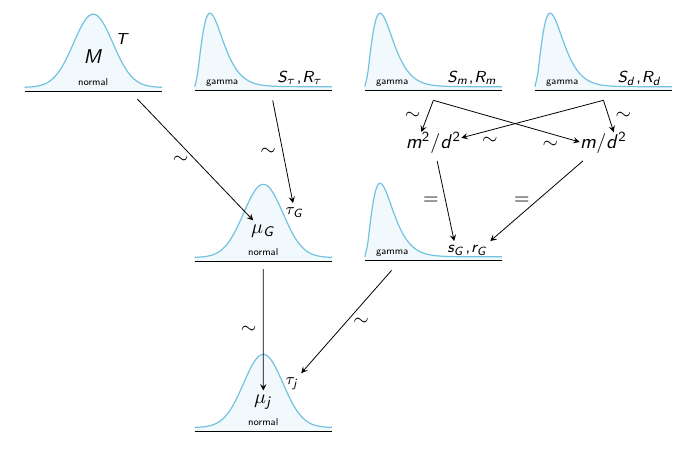
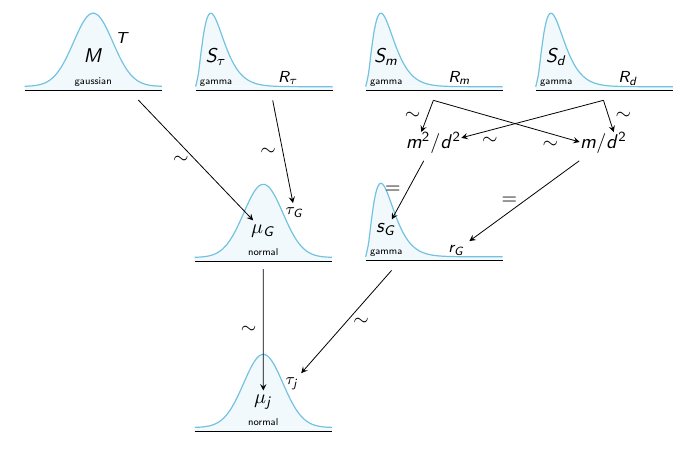
Before and after one commit to yozw/bayesdiagram, a LaTeX document (fig15-8.tex, which reads bayesdiagram.sty): part of the page, cut so that both start at the same text. Compiled offline with pdfLaTeX.

Commit message:
Simplified syntax

```diff
--- a/bayesdiagram.sty
+++ b/bayesdiagram.sty
@@ -34,14 +34,14 @@
 % -----------------------------------------------------------------
 \pgfkeys{/tikz/bayes/label/.initial={}}
 \pgfkeys{/tikz/bayes/name/.initial={}}
-\pgfkeys{/tikz/bayes/distribution/.initial={0}}
-\pgfkeys{/tikz/bayes/distribution name/.initial={}}
-\pgfkeys{/tikz/bayes/pdf xmin/.initial={0.1}}
-\pgfkeys{/tikz/bayes/pdf xmax/.initial={1}}
-\pgfkeys{/tikz/bayes/pdf name pos/.initial={0.5}}
-\pgfkeys{/tikz/bayes/pdf parameter pos/.initial={0.66}}
-\pgfkeys{/tikz/bayes/parameters/.initial={}}
-\pgfkeys{/tikz/bayes/main parameter count/.initial={1}}
+\pgfkeys{/tikz/bayes/pdf/function/.initial={0}}
+\pgfkeys{/tikz/bayes/pdf/name/.initial={}}
+\pgfkeys{/tikz/bayes/pdf/xmin/.initial={0.1}}
+\pgfkeys{/tikz/bayes/pdf/xmax/.initial={1}}
+\pgfkeys{/tikz/bayes/pdf/name pos/.initial={0.5}}
+\pgfkeys{/tikz/bayes/pdf/parameter pos/.initial={0.66}}
+\pgfkeys{/tikz/bayes/pdf/parameters/.initial={}}
+\pgfkeys{/tikz/bayes/pdf/main parameter count/.initial={1}}
 
 \tikzset{/bayes/pdf/.style={}}
 \tikzstyle{bayes/node}=[]
@@ -81,6 +81,13 @@
 %
 % -----------------------------------------------------------------
 \long\def\bd@draw@distribution#1#2{
+  \pgfkeysgetvalue{/tikz/bayes/pdf/function}{\bd@pgffunction}%
+  \pgfkeysgetvalue{/tikz/bayes/pdf/name}{\bd@name}%
+  \pgfkeysgetvalue{/tikz/bayes/pdf/xmin}{\bd@xmin}%
+  \pgfkeysgetvalue{/tikz/bayes/pdf/xmax}{\bd@xmax}%
+  \pgfkeysgetvalue{/tikz/bayes/pdf/name pos}{\bd@namepos}%
+  \pgfkeysgetvalue{/tikz/bayes/pdf/parameter pos}{\bd@parpos}%
+  \pgfkeysgetvalue{/tikz/bayes/pdf/main parameter count}{\bd@mainparcount}%
      \begin{axis}[width=4cm, height=3cm,
                  axis x line=none, axis y line=none,
                  ymin=0, xmin=\bd@xmin, xmax=\bd@xmax,
@@ -96,19 +103,19 @@
         %
         % --- draw pdf itself
         \addplot[/tikz/bayes/pdf, mark=none, area style, draw=none,
-                 domain=\bd@xmin:\bd@xmax, samples=50, smooth] {\distribution}
+                 domain=\bd@xmin:\bd@xmax, samples=50, smooth] {\bd@pgffunction}
                  \closedcycle;
         \addplot[/tikz/bayes/pdf, mark=none, area style,  fill=none,
-                 domain=\bd@xmin:\bd@xmax, samples=50, smooth] {\distribution};
+                 domain=\bd@xmin:\bd@xmax, samples=50, smooth] {\bd@pgffunction};
         %
         % --- add distribution name
         \node[anchor=base, bayes/distribution name node]
-              at (rel axis cs: \bd@namepos, 0) {\distname};
+              at (rel axis cs: \bd@namepos, 0) {\bd@name};
         %
         \pgfmathdeclarefunction{x}{0}%
              {\pgfmathparse{\bd@xmin + \bd@parpos * (\bd@xmax - \bd@xmin)}}
         \pgfmathsetmacro\bd@parx{x}
-        \pgfmathsetmacro\bd@pary{\distribution}
+        \pgfmathsetmacro\bd@pary{\bd@pgffunction}
         %
         % --- add anchors for parameters
         \node[anchor=center]
@@ -171,29 +178,21 @@
 
 \long\def\distribution@impl#1#2#3#4{%
   \begingroup
-  \pgfkeys{/tikz/bayes/.cd, #1}%
-  \pgfkeysgetvalue{/tikz/bayes/distribution}{\distribution}%
-  \pgfkeysgetvalue{/tikz/bayes/distribution name}{\distname}%
-  \pgfkeysgetvalue{/tikz/bayes/pdf xmin}{\bd@xmin}%
-  \pgfkeysgetvalue{/tikz/bayes/pdf xmax}{\bd@xmax}%
-  \pgfkeysgetvalue{/tikz/bayes/pdf name pos}{\bd@namepos}%
-  \pgfkeysgetvalue{/tikz/bayes/pdf parameter pos}{\bd@parpos}%
-  \pgfkeysgetvalue{/tikz/bayes/main parameter count}{\bd@mainparcount}%
   \def\bd@parameters{#4}%
    %
   \def\@tmp@nodelabel{#2}%
   \def\@tmp@nodeposition{#3}%
   \ifx\@tmp@nodeposition\@empty%
      \ifx\@tmp@nodelabel\@empty%
-        \node[bayes/node, matrix] { \bd@draw@distribution{@temp}{} \\ };%
+        \node[bayes/node, matrix, #1] { \bd@draw@distribution{@temp}{} \\ };%
      \else
-        \node[bayes/node, matrix] (#2) { \bd@draw@distribution{#2}{} \\ };%
+        \node[bayes/node, matrix, #1] (#2) { \bd@draw@distribution{#2}{} \\ };%
      \fi
   \else
      \ifx\@tmp@nodelabel\@empty%
-        \node[bayes/node, matrix] at (#3) { \bd@draw@distribution{@temp}{} \\ };%
+        \node[bayes/node, matrix, #1] at (#3) { \bd@draw@distribution{@temp}{} \\ };%
      \else
-        \node[bayes/node, matrix] at (#3) (#2) { \bd@draw@distribution{#2}{} \\ };%
+        \node[bayes/node, matrix, #1] at (#3) (#2) { \bd@draw@distribution{#2}{} \\ };%
      \fi
   \fi
   \endgroup
@@ -331,30 +330,28 @@
   \pgfmathparse{(x^((#1)-1) * (1-x)^((#2)-1}%
 }
 
-\tikzstyle{bayes/gaussian}=[distribution={gausspdf(0, 1)},
-                            distribution name=normal,
-                            pdf xmin=-3.5, pdf xmax=3.5,
-                            parameters={\mu, \tau},
-                            main parameter count=1]
+\newcommand\bayesdeclaredistribution[2][]{%
+    \tikzstyle{#2}=[/tikz/bayes/pdf/.cd, #1, /tikz/.cd]%
+}
 
-\tikzstyle{bayes/normal}=[gaussian]
+\bayesdeclaredistribution[function={gausspdf(0, 1)},
+   name=gaussian, xmin=-3.5, xmax=3.5,
+   main parameter count=1]{gaussian}
 
-\tikzstyle{bayes/gamma}=[distribution={gammapdf(2, 3)},
-                         distribution name=gamma,
-                         pdf xmin=0, pdf xmax=6,
-                         pdf name pos=0.2,
-                         pdf parameter pos=0.6,
-                         main parameter count=0,
-                         parameters={k, \theta}]
+\bayesdeclaredistribution[function={gausspdf(0, 1)},
+   name=normal, xmin=-3.5, xmax=3.5,
+   main parameter count=1]{normal}
 
-\tikzstyle{bayes/beta}=[distribution={betapdf(2, 2)},
-                         distribution name=beta,
-                         pdf xmin=0, pdf xmax=1,
-                         pdf name pos=0.5,
-                         main parameter count=2]
+\bayesdeclaredistribution[function={gammapdf(2, 3)},
+   name=gamma, xmin=0, xmax=6,
+   name pos=0.15,
+   parameter pos=0.6,
+   main parameter count=1]{gamma}
 
-\tikzstyle{bayes/exponential}=[distribution={exppdf(5)},
-                               distribution name=exponential,
-                               pdf name pos=0.2,
-                               parameters={\lambda},
-                               main parameter count=0]
+\bayesdeclaredistribution[function={betapdf(2, 2)},
+   name=beta, xmin=0, xmax=1,
+   name pos=0.5,
+   main parameter count=2]{beta}
+
+\bayesdeclaredistribution[function={exppdf(5)},
+   name=exponential, name pos=0.2, main parameter count=0]{exponential}
--- a/fig15-8.tex
+++ b/fig15-8.tex
@@ -24,17 +24,17 @@
 
 \begin{tikzpicture}[node distance=3cm and 2cm, >=stealth]
 
-\distribution[gaussian]                           (H1) {M, T};
-\distribution[gamma, node/.style={right of=H1}]   (H2) {S_\tau, R_\tau};
-\distribution[gamma, node/.style={right of=H2}]   (H3) {S_m, R_m};
-\distribution[gamma, node/.style={right of=H3}]   (H4) {S_d, R_d};
+\distribution[gaussian]             (H1) {M, T};
+\distribution[gamma, right of=H1]   (H2) {S_\tau, R_\tau};
+\distribution[gamma, right of=H2]   (H3) {S_m, R_m};
+\distribution[gamma, right of=H3]   (H4) {S_d, R_d};
 
 \bayesequation[below of=H3, yshift=40pt] (eqn 1) {\param{m^2} / \param{d^2} };
 \bayesequation[right of=eqn 1] (eqn 2) {\param{m} / \param{d^2} };
 
-\distribution[normal, node/.style={below of=H2}]  (H5) {\mu_G, \tau_G};
-\distribution[gamma,  node/.style={below of=H3}]  (H6) {s_G, r_G};
-\distribution[normal, node/.style={below of=H5}]  (H7) {\mu_j, \tau_j};
+\distribution[normal, below of=H2]  (H5) {\mu_G, \tau_G};
+\distribution[gamma,  below of=H3]  (H6) {s_G, r_G};
+\distribution[normal, below of=H5]  (H7) {\mu_j, \tau_j};
 
 \draw[->] (H3.south) -- node [anchor=east] {$\sim$} (eqn 1 parameter 1);
 \draw[->] (H3.south) -- node [pos=0.8, anchor=north] {$\sim$} (eqn 2 parameter 1);
```
Also changed, not shown: example.tex (+6 -5 lines), example.pdf, fig15-8.pdf.
